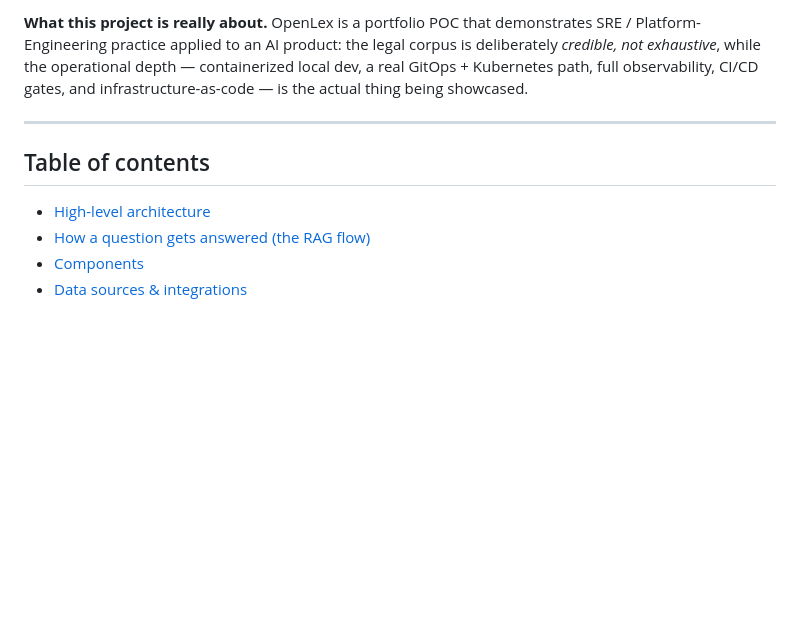
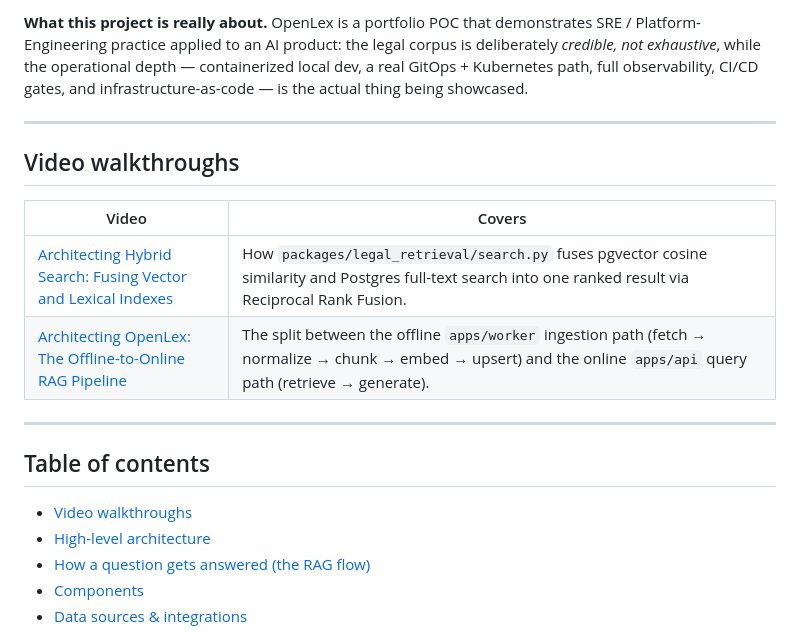
Before and after one commit to rozdolsky33/OpenLex, a Markdown page: README.md, the part around the change. GitHub-like rendering; blank space fills up the shorter version.

Commit message:
docs(readme): add video walkthroughs section
Links two YouTube architecture-overview videos (hybrid search RRF
fusion, offline/online RAG pipeline split) instead of committing the
raw MP4s, which are well over GitHub's free-tier attachment limits.

Co-Authored-By: Claude Sonnet 5 <noreply@anthropic.com>

```diff
--- a/README.md
+++ b/README.md
@@ -23,8 +23,18 @@ actual thing being showcased.
 
 ---
 
+## Video walkthroughs
+
+| Video | Covers |
+|-------|--------|
+| [Architecting Hybrid Search: Fusing Vector and Lexical Indexes](https://youtu.be/yAGDFOg-g9I) | How `packages/legal_retrieval/search.py` fuses pgvector cosine similarity and Postgres full-text search into one ranked result via Reciprocal Rank Fusion. |
+| [Architecting OpenLex: The Offline-to-Online RAG Pipeline](https://youtu.be/wCRLt_BfV-0) | The split between the offline `apps/worker` ingestion path (fetch → normalize → chunk → embed → upsert) and the online `apps/api` query path (retrieve → generate). |
+
+---
+
 ## Table of contents
 
+- [Video walkthroughs](#video-walkthroughs)
 - [High-level architecture](#high-level-architecture)
 - [How a question gets answered (the RAG flow)](#how-a-question-gets-answered-the-rag-flow)
 - [Components](#components)
```
